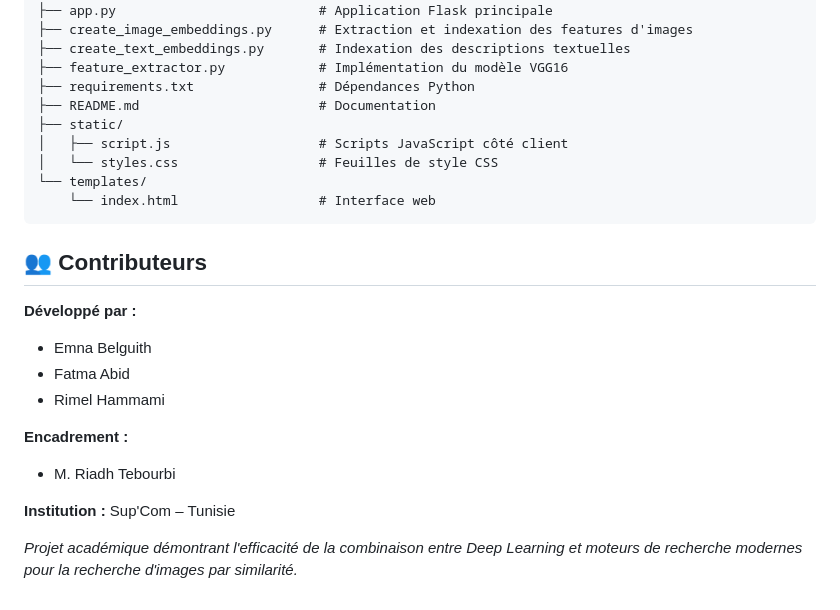
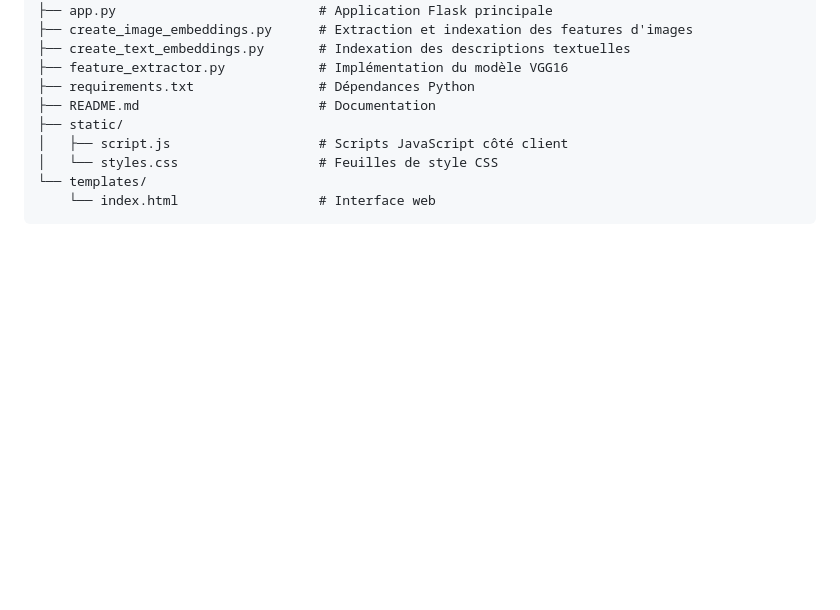
Before and after one commit to fatma-abid/image-and-text-search-engine, a Markdown page: README.md, the part around the change. GitHub-like rendering; blank space fills up the shorter version.

Commit message:
Remove contributor information from README
Removed contributor and project details from README.

````diff
--- a/README.md
+++ b/README.md
@@ -104,20 +104,3 @@ Le système combine efficacement Flask, Elasticsearch et VGG16 pour offrir rapid
 └── templates/
     └── index.html                  # Interface web
 ```
-
-## 👥 Contributeurs
-
-**Développé par :**
-- Emna Belguith
-- Fatma Abid
-- Rimel Hammami
-
-**Encadrement :**
-- M. Riadh Tebourbi
-
-**Institution :** Sup'Com – Tunisie
-
-
-
-
-*Projet académique démontrant l'efficacité de la combinaison entre Deep Learning et moteurs de recherche modernes pour la recherche d'images par similarité.*
````
